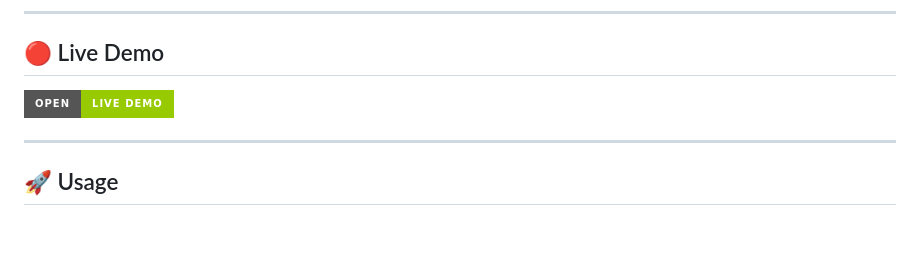
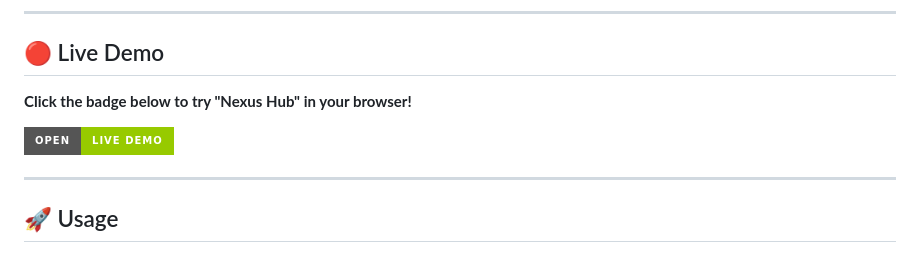
Before and after one commit to WhoisNeon/Nexus-Hub, a Markdown page: README.md, the part around the change printed below. GitHub-like rendering; badges without logos; blank space fills up the shorter version.

```diff
--- a/README.md
+++ b/README.md
@@ -45,7 +49,14 @@ Nexus Hub is a web-based utility designed with a clean, responsive, and user-fri
 
 ## 🔴 Live Demo
 
-[![Live Demo](https://img.shields.io/badge/Open-Live%20Demo-green?style=for-the-badge)](https://whoisneon.github.io/Nexus-Hub)
+
+**Click the badge below to try "Nexus Hub" in your browser!**
+
+<p align="left">
+  <a href="https://whoisneon.github.io/Nexus-Hub" target="_blank">
+    <img src="https://img.shields.io/badge/Open-Live%20Demo-green?style=for-the-badge" alt="Live Demo Badge">
+  </a>
+</p>
 
 ---
 
```
Also changed, not shown: other parts of README.md (+11 -9 lines).
